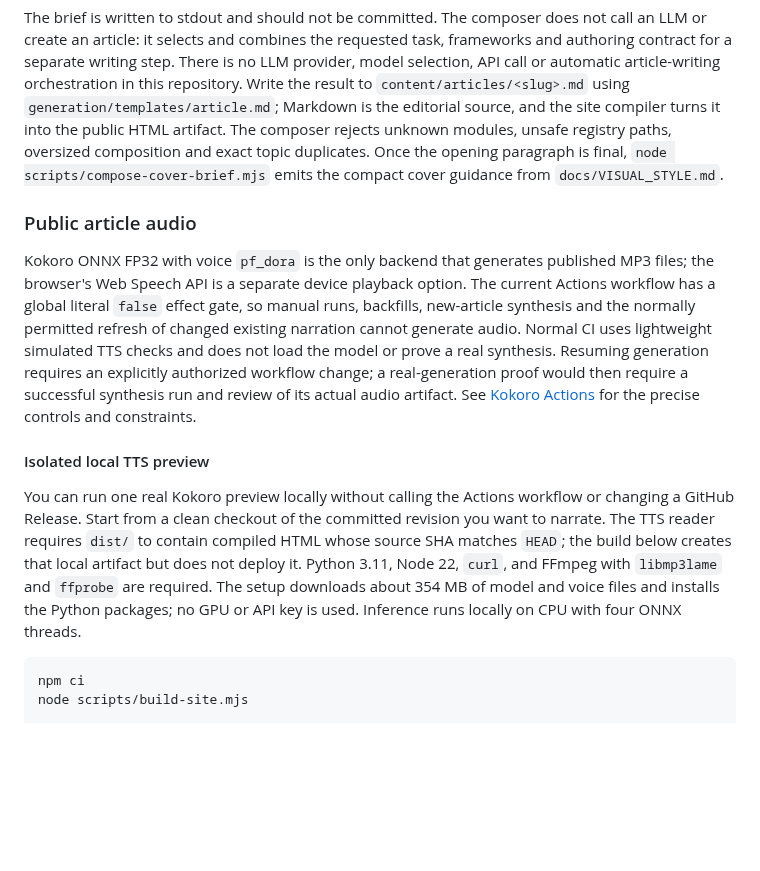
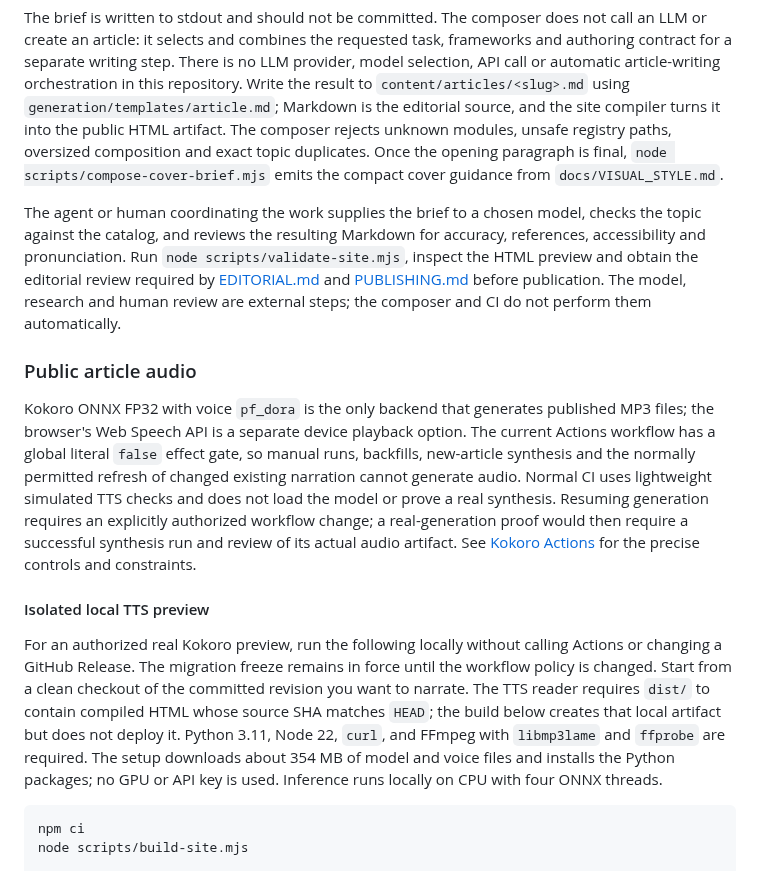
Before and after one commit to joaovpimenta/tech-topics, a Markdown page: README.md, the part around the change. Drawn GitHub-style; blank space fills up the shorter version.

Commit message:
Clarify human and model steps in article workflow

````diff
--- a/README.md
+++ b/README.md
@@ -50,13 +50,15 @@ node scripts/compose-article-brief.mjs \
 
 The brief is written to stdout and should not be committed. The composer does not call an LLM or create an article: it selects and combines the requested task, frameworks and authoring contract for a separate writing step. There is no LLM provider, model selection, API call or automatic article-writing orchestration in this repository. Write the result to `content/articles/<slug>.md` using `generation/templates/article.md`; Markdown is the editorial source, and the site compiler turns it into the public HTML artifact. The composer rejects unknown modules, unsafe registry paths, oversized composition and exact topic duplicates. Once the opening paragraph is final, `node scripts/compose-cover-brief.mjs` emits the compact cover guidance from `docs/VISUAL_STYLE.md`.
 
+The agent or human coordinating the work supplies the brief to a chosen model, checks the topic against the catalog, and reviews the resulting Markdown for accuracy, references, accessibility and pronunciation. Run `node scripts/validate-site.mjs`, inspect the HTML preview and obtain the editorial review required by [EDITORIAL.md](docs/EDITORIAL.md) and [PUBLISHING.md](docs/PUBLISHING.md) before publication. The model, research and human review are external steps; the composer and CI do not perform them automatically.
+
 ### Public article audio
 
 Kokoro ONNX FP32 with voice `pf_dora` is the only backend that generates published MP3 files; the browser's Web Speech API is a separate device playback option. The current Actions workflow has a global literal `false` effect gate, so manual runs, backfills, new-article synthesis and the normally permitted refresh of changed existing narration cannot generate audio. Normal CI uses lightweight simulated TTS checks and does not load the model or prove a real synthesis. Resuming generation requires an explicitly authorized workflow change; a real-generation proof would then require a successful synthesis run and review of its actual audio artifact. See [Kokoro Actions](docs/KOKORO_ACTIONS.md) for the precise controls and constraints.
 
 #### Isolated local TTS preview
 
-You can run one real Kokoro preview locally without calling the Actions workflow or changing a GitHub Release. Start from a clean checkout of the committed revision you want to narrate. The TTS reader requires `dist/` to contain compiled HTML whose source SHA matches `HEAD`; the build below creates that local artifact but does not deploy it. Python 3.11, Node 22, `curl`, and FFmpeg with `libmp3lame` and `ffprobe` are required. The setup downloads about 354 MB of model and voice files and installs the Python packages; no GPU or API key is used. Inference runs locally on CPU with four ONNX threads.
+For an authorized real Kokoro preview, run the following locally without calling Actions or changing a GitHub Release. The migration freeze remains in force until the workflow policy is changed. Start from a clean checkout of the committed revision you want to narrate. The TTS reader requires `dist/` to contain compiled HTML whose source SHA matches `HEAD`; the build below creates that local artifact but does not deploy it. Python 3.11, Node 22, `curl`, and FFmpeg with `libmp3lame` and `ffprobe` are required. The setup downloads about 354 MB of model and voice files and installs the Python packages; no GPU or API key is used. Inference runs locally on CPU with four ONNX threads.
 
 ```bash
 npm ci
````
